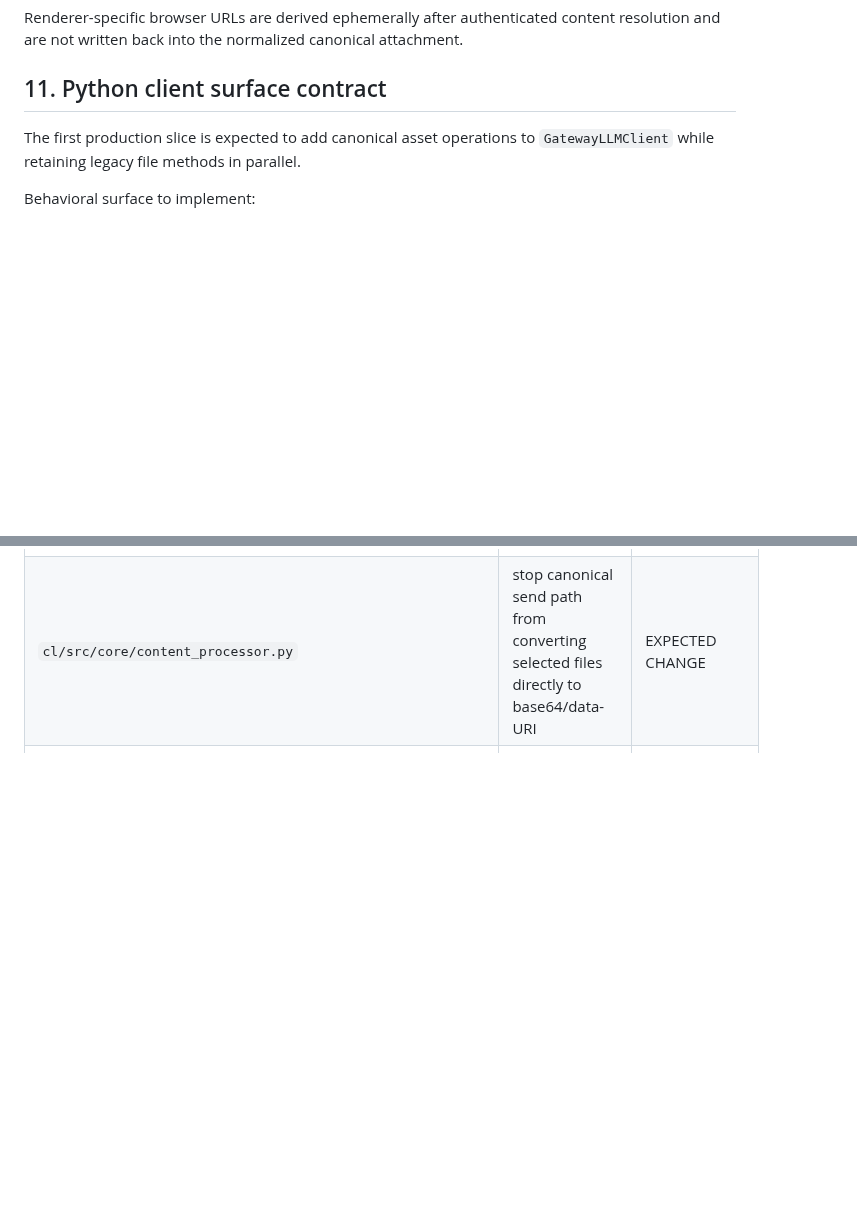
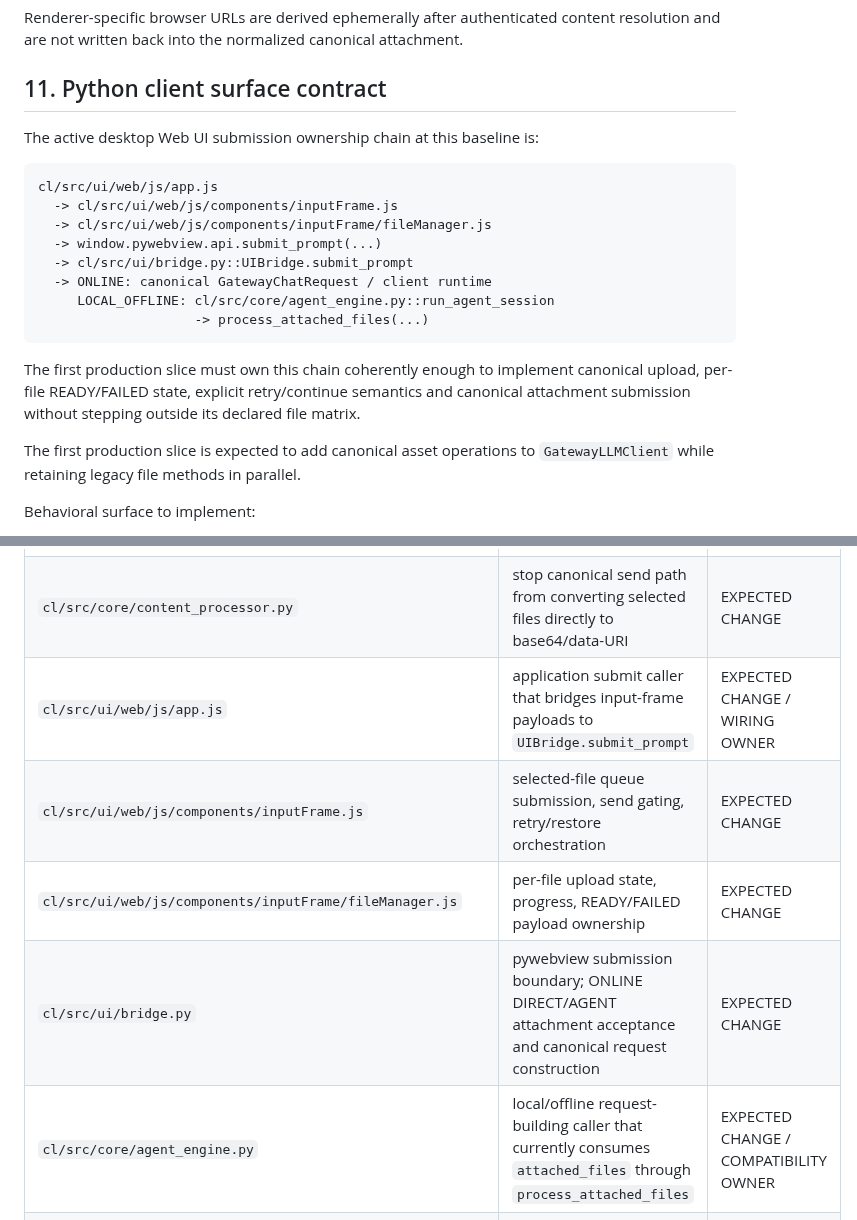
Before and after one commit to boxs-51/assistant, a Markdown page: docs/central_asset/CAS_F6_0_CLIENT_UI_UNIFIED_ASSET_FLOW_CONTRACT_540900F9.md, 2 parts joined by grey strips. Drawn GitHub-style; blank space fills up the shorter version.

Commit message:
Expand CAS-F6-0 active UI upload ownership matrix

````diff
--- a/docs/central_asset/CAS_F6_0_CLIENT_UI_UNIFIED_ASSET_FLOW_CONTRACT_540900F9.md
+++ b/docs/central_asset/CAS_F6_0_CLIENT_UI_UNIFIED_ASSET_FLOW_CONTRACT_540900F9.md
@@ -271,6 +271,21 @@ Renderer-specific browser URLs are derived ephemerally after authenticated conte
 
 ## 11. Python client surface contract
 
+The active desktop Web UI submission ownership chain at this baseline is:
+
+```text
+cl/src/ui/web/js/app.js
+  -> cl/src/ui/web/js/components/inputFrame.js
+  -> cl/src/ui/web/js/components/inputFrame/fileManager.js
+  -> window.pywebview.api.submit_prompt(...)
+  -> cl/src/ui/bridge.py::UIBridge.submit_prompt
+  -> ONLINE: canonical GatewayChatRequest / client runtime
+     LOCAL_OFFLINE: cl/src/core/agent_engine.py::run_agent_session
+                    -> process_attached_files(...)
+```
+
+The first production slice must own this chain coherently enough to implement canonical upload, per-file READY/FAILED state, explicit retry/continue semantics and canonical attachment submission without stepping outside its declared file matrix.
+
 The first production slice is expected to add canonical asset operations to `GatewayLLMClient` while retaining legacy file methods in parallel.
 
 Behavioral surface to implement:
@@ -352,6 +367,11 @@ This is the candidate matrix for the first production CLAIM. It is not a product
 |---|---|---|
 | `cl/src/core/gateway_client.py` | canonical /v1/assets client methods | EXPECTED CHANGE |
 | `cl/src/core/content_processor.py` | stop canonical send path from converting selected files directly to base64/data-URI | EXPECTED CHANGE |
+| `cl/src/ui/web/js/app.js` | application submit caller that bridges input-frame payloads to `UIBridge.submit_prompt` | EXPECTED CHANGE / WIRING OWNER |
+| `cl/src/ui/web/js/components/inputFrame.js` | selected-file queue submission, send gating, retry/restore orchestration | EXPECTED CHANGE |
+| `cl/src/ui/web/js/components/inputFrame/fileManager.js` | per-file upload state, progress, READY/FAILED payload ownership | EXPECTED CHANGE |
+| `cl/src/ui/bridge.py` | pywebview submission boundary; ONLINE DIRECT/AGENT attachment acceptance and canonical request construction | EXPECTED CHANGE |
+| `cl/src/core/agent_engine.py` | local/offline request-building caller that currently consumes `attached_files` through `process_attached_files` | EXPECTED CHANGE / COMPATIBILITY OWNER |
 | `cl/src/ui/web/js/components/console/normalizer.js` | preserve canonical asset identity | EXPECTED CHANGE |
 | `cl/src/ui/web/js/components/console/blocks/fileBlock.js` | authenticated canonical content resolution for view/download | EXPECTED CHANGE |
 | `cl/src/ui/web/js/components/console/blocks/imageBlock.js` | authenticated canonical image resolution | EXPECTED CHANGE |
````
